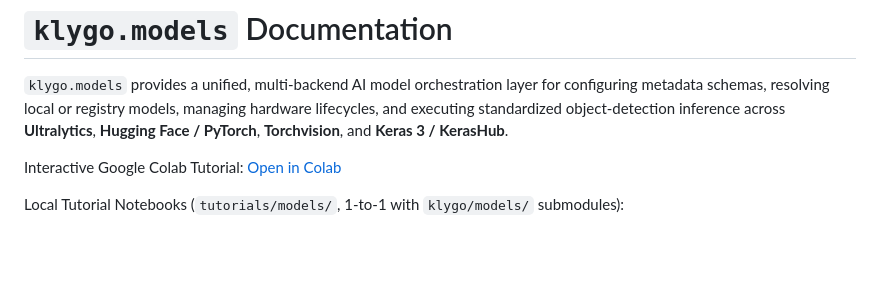
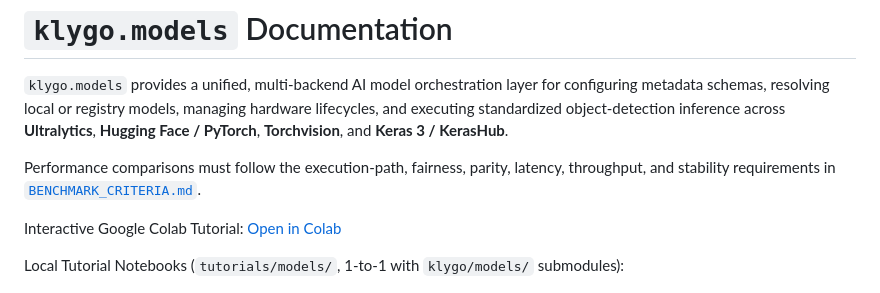
Before and after one commit to IchigoMazone/klygo, a Markdown page: docs/models/README.md, the part around the change. GitHub-like rendering; blank space fills up the shorter version.

Commit message:
docs(models): add multi-mode benchmark criteria and methodology

```diff
--- a/docs/models/README.md
+++ b/docs/models/README.md
@@ -1,6 +1,10 @@
 # `klygo.models` Documentation
 
 `klygo.models` provides a unified, multi-backend AI model orchestration layer for configuring metadata schemas, resolving local or registry models, managing hardware lifecycles, and executing standardized object-detection inference across **Ultralytics**, **Hugging Face / PyTorch**, **Torchvision**, and **Keras 3 / KerasHub**.
+
+Performance comparisons must follow the execution-path, fairness, parity, latency,
+throughput, and stability requirements in
+[`BENCHMARK_CRITERIA.md`](BENCHMARK_CRITERIA.md).
 
 Interactive Google Colab Tutorial:
 [Open in Colab](https://colab.research.google.com/github/IchigoMazone/klygo/blob/v2-release/tutorials/models/Document_Models_Overview.ipynb)
```
Also changed, not shown: docs/models/BENCHMARK_CRITERIA.md (added, +355 -0 lines).
